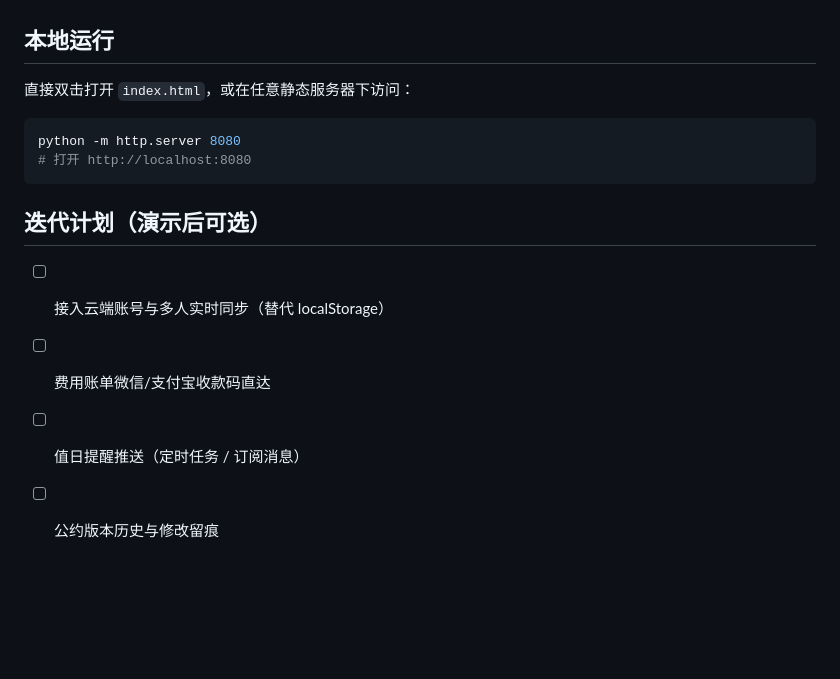
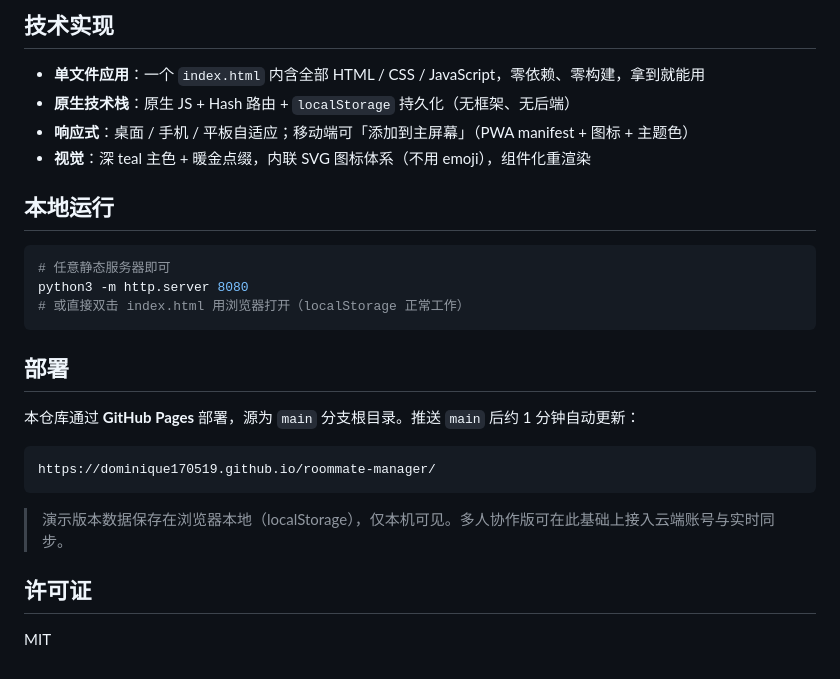
Before and after one commit to Dominique170519/roommate-manager, a Markdown page: README.md, the part around the change printed below. GitHub-like rendering; blank space fills up the shorter version.

````diff
--- a/README.md
+++ b/README.md
@@ -26,16 +63,28 @@ GitHub Pages 部署：https://Dominique170519.github.io/roommate-manager/
+## 技术实现
+
+- **单文件应用**：一个 `index.html` 内含全部 HTML / CSS / JavaScript，零依赖、零构建，拿到就能用
+- **原生技术栈**：原生 JS + Hash 路由 + `localStorage` 持久化（无框架、无后端）
+- **响应式**：桌面 / 手机 / 平板自适应；移动端可「添加到主屏幕」（PWA manifest + 图标 + 主题色）
+- **视觉**：深 teal 主色 + 暖金点缀，内联 SVG 图标体系（不用 emoji），组件化重渲染
 
 ## 本地运行
 
-直接双击打开 `index.html`，或在任意静态服务器下访问：
-
 ```bash
-python -m http.server 8080
-# 打开 http://localhost:8080
+# 任意静态服务器即可
+python3 -m http.server 8080
+# 或直接双击 index.html 用浏览器打开（localStorage 正常工作）
 ```
 
-## 迭代计划（演示后可选）
+## 部署
 
-- [ ] 接入云端账号与多人实时同步（替代 localStorage）
-- [ ] 费用账单微信/支付宝收款码直达
-- [ ] 值日提醒推送（定时任务 / 订阅消息）
-- [ ] 公约版本历史与修改留痕
+本仓库通过 **GitHub Pages** 部署，源为 `main` 分支根目录。推送 `main` 后约 1 分钟自动更新：
+
+```
+https://dominique170519.github.io/roommate-manager/
+```
+
+> 演示版本数据保存在浏览器本地（localStorage），仅本机可见。多人协作版可在此基础上接入云端账号与实时同步。
+
+## 许可证
+
+MIT
````
Also changed, not shown: other parts of README.md (+54 -17 lines), assets/shot-cleaning.png (added), assets/shot-expense.png (added), assets/shot-home.png (added), assets/shot-items.png (added), assets/shot-rules.png (added), 1 other file.
